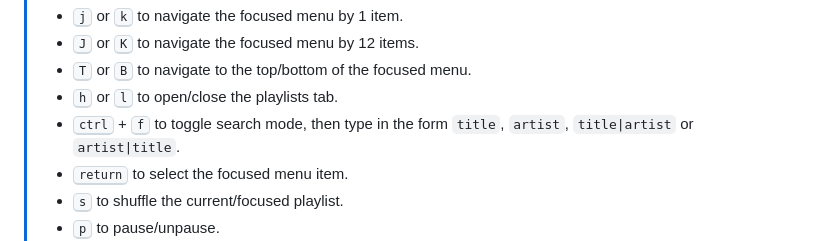
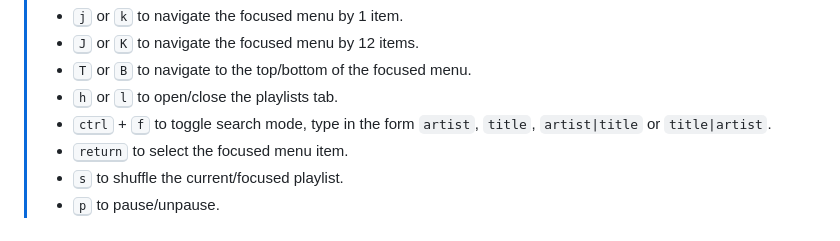
Before and after one commit to ConnorSweeneyDev/TuiMusic, a Markdown page: readme.md, the part around the change. Rendered like a GitHub page.

Commit message:
better documentation

```diff
--- a/readme.md
+++ b/readme.md
@@ -14,8 +14,8 @@ https://github.com/user-attachments/assets/87bf883f-6ad6-49fc-ba6c-ccc36f908da1
 > - <kbd>J</kbd> or <kbd>K</kbd> to navigate the focused menu by 12 items.
 > - <kbd>T</kbd> or <kbd>B</kbd> to navigate to the top/bottom of the focused menu.
 > - <kbd>h</kbd> or <kbd>l</kbd> to open/close the playlists tab.
-> - <kbd>ctrl</kbd> + <kbd>f</kbd> to toggle search mode, then type in the form `title`, `artist`, `title|artist` or
->   `artist|title`.
+> - <kbd>ctrl</kbd> + <kbd>f</kbd> to toggle search mode, type in the form `artist`, `title`, `artist|title` or
+>   `title|artist`.
 > - <kbd>return</kbd> to select the focused menu item.
 > - <kbd>s</kbd> to shuffle the current/focused playlist.
 > - <kbd>p</kbd> to pause/unpause.
```
